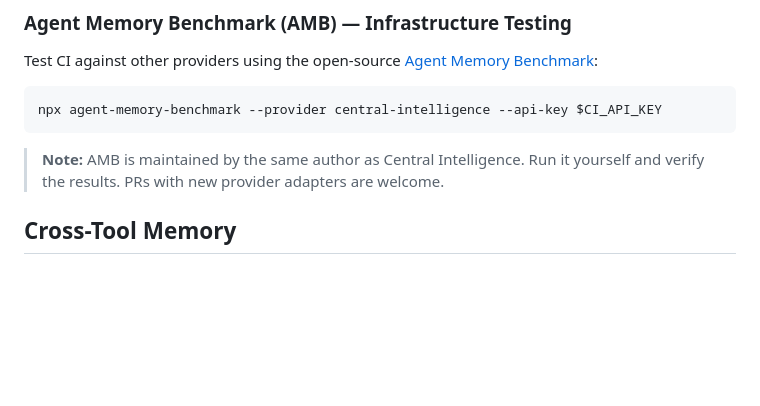
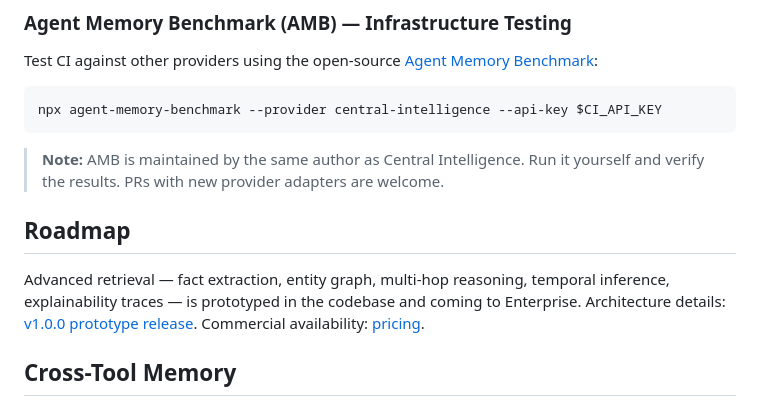
Before and after one commit to AlekseiMarchenko/central-intelligence, a Markdown page: README.md, the part around the change. Rendered like a GitHub page; blank space fills up the shorter version.

Commit message:
docs: add Roadmap section linking v1.0.0 prototype to Enterprise tier
One-paragraph section between Benchmarks and Cross-Tool Memory. Tells
readers why the codebase contains dormant fact-extraction / entity-graph
/ graph-traversal code — it's the prototype for Enterprise. Links to the
v1.0.0 release (architecture details) and the pricing page (commercial
availability).

Closes the product-narrative loop: shipping (v1.2.2) → dormant prototype
(v1.0.0) → Enterprise tier (pricing).

Co-Authored-By: Claude Opus 4.6 <noreply@anthropic.com>

````diff
--- a/README.md
+++ b/README.md
@@ -97,6 +97,10 @@ npx agent-memory-benchmark --provider central-intelligence --api-key $CI_API_KEY
 ```
 
 > **Note:** AMB is maintained by the same author as Central Intelligence. Run it yourself and verify the results. PRs with new provider adapters are welcome.
+
+## Roadmap
+
+Advanced retrieval — fact extraction, entity graph, multi-hop reasoning, temporal inference, explainability traces — is prototyped in the codebase and coming to Enterprise. Architecture details: [v1.0.0 prototype release](https://github.com/AlekseiMarchenko/central-intelligence/releases/tag/v1.0.0). Commercial availability: [pricing](https://centralintelligence.online/#pricing).
 
 ## Cross-Tool Memory
 
````
